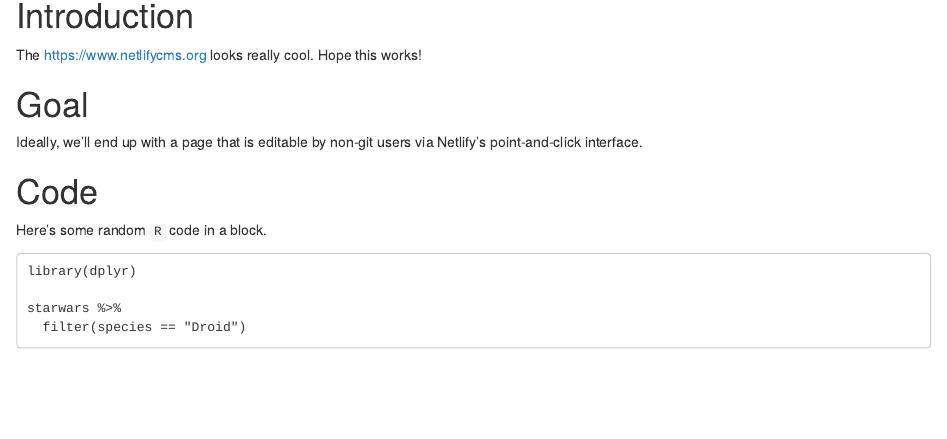
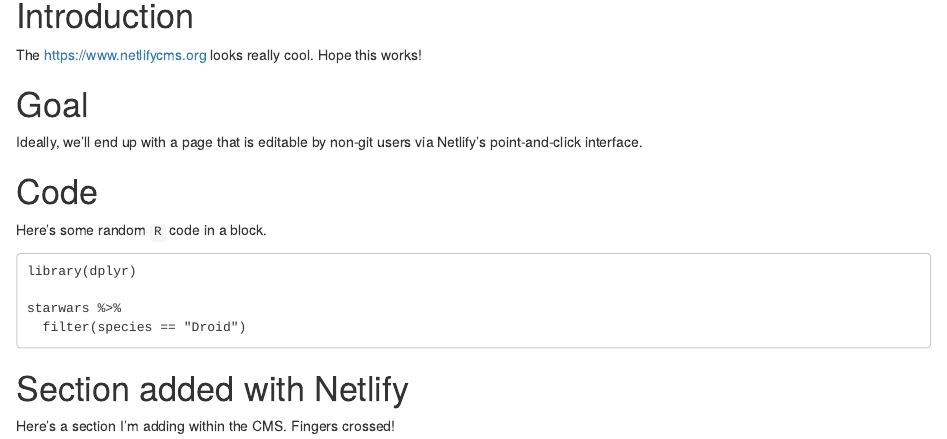
Before and after one commit to tgerke/netlifyCMS-with-GHPages, an R Markdown document (index.Rmd): the page in a window 1100 px wide, from 150 px down. Rendered offline with R 4.5, knitr and Pandoc, with nearby package versions; drawn as R Markdown's standard HTML page in place of the format the file asks for.

Commit message:
Update Rmarkdown “index”

````diff
--- a/index.Rmd
+++ b/index.Rmd
@@ -29,3 +29,7 @@ library(dplyr)
 starwars %>%
   filter(species == "Droid")
 ```
+
+# Section added with Netlify
+
+Here's a section I'm adding within the CMS. Fingers crossed!
````
